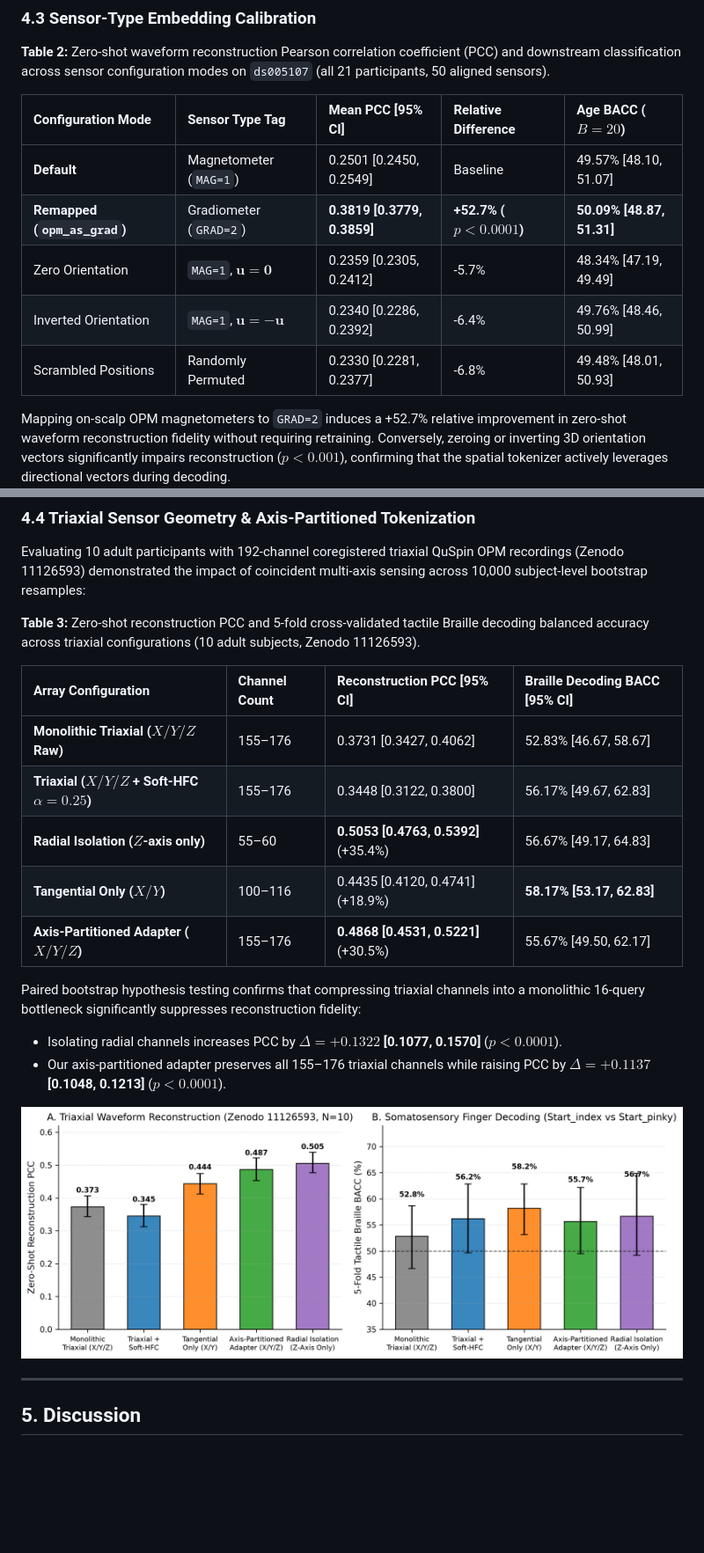
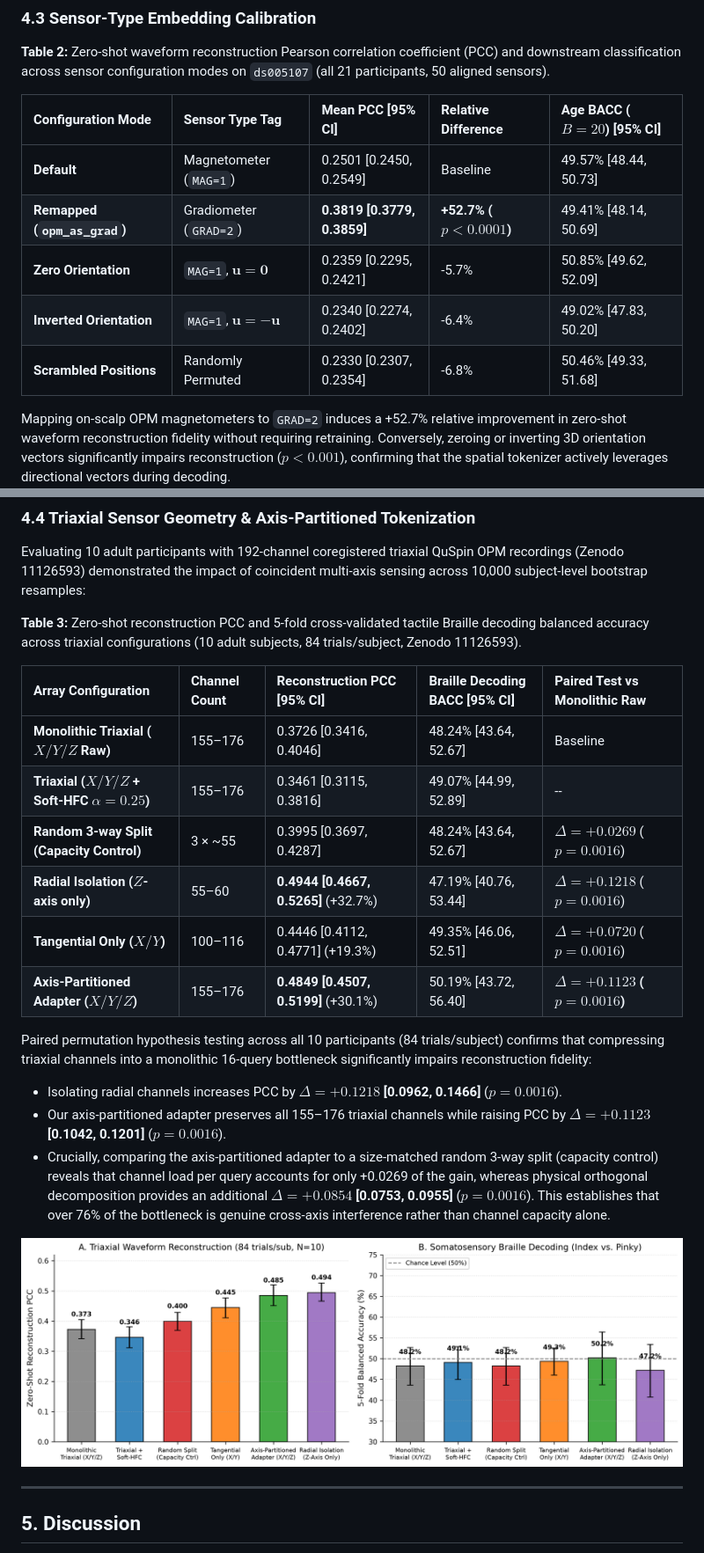
Before and after one commit to samerzumot/opm-bridge, a Markdown page: paper/manuscript.md, 2 parts joined by grey strips. Shown at 88% size. Drawn GitHub-style; pictures changed too: paper/figures/fig3_nottingham_triaxial_bottleneck.png; blank space fills up the shorter version.

```diff
--- a/paper/manuscript.md
+++ b/paper/manuscript.md
@@ -131,13 +131,13 @@ This confirms that while pre-trained features encode robust sensory evoked activ
 
 **Table 2:** Zero-shot waveform reconstruction Pearson correlation coefficient (PCC) and downstream classification across sensor configuration modes on `ds005107` (all 21 participants, 50 aligned sensors).
 
-| Configuration Mode | Sensor Type Tag | Mean PCC [95% CI] | Relative Difference | Age BACC ($B=20$) |
+| Configuration Mode | Sensor Type Tag | Mean PCC [95% CI] | Relative Difference | Age BACC ($B=20$) [95% CI] |
 | :--- | :--- | :--- | :--- | :--- |
-| **Default** | Magnetometer (`MAG=1`) | 0.2501 [0.2450, 0.2549] | Baseline | 49.57% [48.10, 51.07] |
-| **Remapped (`opm_as_grad`)** | Gradiometer (`GRAD=2`) | **0.3819 [0.3779, 0.3859]** | **+52.7% ($p < 0.0001$)** | **50.09% [48.87, 51.31]** |
-| Zero Orientation | `MAG=1`, $\mathbf{u} = \mathbf{0}$ | 0.2359 [0.2305, 0.2412] | -5.7% | 48.34% [47.19, 49.49] |
-| Inverted Orientation | `MAG=1`, $\mathbf{u} = -\mathbf{u}$ | 0.2340 [0.2286, 0.2392] | -6.4% | 49.76% [48.46, 50.99] |
-| Scrambled Positions | Randomly Permuted | 0.2330 [0.2281, 0.2377] | -6.8% | 49.48% [48.01, 50.93] |
+| **Default** | Magnetometer (`MAG=1`) | 0.2501 [0.2450, 0.2549] | Baseline | 49.57% [48.44, 50.73] |
+| **Remapped (`opm_as_grad`)** | Gradiometer (`GRAD=2`) | **0.3819 [0.3779, 0.3859]** | **+52.7% ($p < 0.0001$)** | 49.41% [48.14, 50.69] |
+| **Zero Orientation** | `MAG=1`, $\mathbf{u} = \mathbf{0}$ | 0.2359 [0.2295, 0.2421] | -5.7% | 50.85% [49.62, 52.09] |
+| **Inverted Orientation** | `MAG=1`, $\mathbf{u} = -\mathbf{u}$ | 0.2340 [0.2274, 0.2402] | -6.4% | 49.02% [47.83, 50.20] |
+| **Scrambled Positions** | Randomly Permuted | 0.2330 [0.2307, 0.2354] | -6.8% | 50.46% [49.33, 51.68] |
 
 Mapping on-scalp OPM magnetometers to `GRAD=2` induces a +52.7% relative improvement in zero-shot waveform reconstruction fidelity without requiring retraining. Conversely, zeroing or inverting 3D orientation vectors significantly impairs reconstruction ($p < 0.001$), confirming that the spatial tokenizer actively leverages directional vectors during decoding.
 
@@ -147,19 +147,21 @@ Mapping on-scalp OPM magnetometers to `GRAD=2` induces a +52.7% relative improve
 
 Evaluating 10 adult participants with 192-channel coregistered triaxial QuSpin OPM recordings (Zenodo 11126593) demonstrated the impact of coincident multi-axis sensing across 10,000 subject-level bootstrap resamples:
 
-**Table 3:** Zero-shot reconstruction PCC and 5-fold cross-validated tactile Braille decoding balanced accuracy across triaxial configurations (10 adult subjects, Zenodo 11126593).
+**Table 3:** Zero-shot reconstruction PCC and 5-fold cross-validated tactile Braille decoding balanced accuracy across triaxial configurations (10 adult subjects, 84 trials/subject, Zenodo 11126593).
 
-| Array Configuration | Channel Count | Reconstruction PCC [95% CI] | Braille Decoding BACC [95% CI] |
-| :--- | :--- | :--- | :--- |
-| **Monolithic Triaxial ($X/Y/Z$ Raw)** | 155–176 | 0.3731 [0.3427, 0.4062] | 52.83% [46.67, 58.67] |
-| **Triaxial ($X/Y/Z$ + Soft-HFC $\alpha=0.25$)** | 155–176 | 0.3448 [0.3122, 0.3800] | 56.17% [49.67, 62.83] |
-| **Radial Isolation ($Z$-axis only)** | 55–60 | **0.5053 [0.4763, 0.5392]** (+35.4%) | 56.67% [49.17, 64.83] |
-| **Tangential Only ($X/Y$)** | 100–116 | 0.4435 [0.4120, 0.4741] (+18.9%) | **58.17% [53.17, 62.83]** |
-| **Axis-Partitioned Adapter ($X/Y/Z$)** | 155–176 | **0.4868 [0.4531, 0.5221]** (+30.5%) | 55.67% [49.50, 62.17] |
+| Array Configuration | Channel Count | Reconstruction PCC [95% CI] | Braille Decoding BACC [95% CI] | Paired Test vs Monolithic Raw |
+| :--- | :--- | :--- | :--- | :--- |
+| **Monolithic Triaxial ($X/Y/Z$ Raw)** | 155–176 | 0.3726 [0.3416, 0.4046] | 48.24% [43.64, 52.67] | Baseline |
+| **Triaxial ($X/Y/Z$ + Soft-HFC $\alpha=0.25$)** | 155–176 | 0.3461 [0.3115, 0.3816] | 49.07% [44.99, 52.89] | -- |
+| **Random 3-way Split (Capacity Control)** | 3 × ~55 | 0.3995 [0.3697, 0.4287] | 48.24% [43.64, 52.67] | $\Delta = +0.0269$ ($p = 0.0016$) |
+| **Radial Isolation ($Z$-axis only)** | 55–60 | **0.4944 [0.4667, 0.5265]** (+32.7%) | 47.19% [40.76, 53.44] | $\Delta = +0.1218$ ($p = 0.0016$) |
+| **Tangential Only ($X/Y$)** | 100–116 | 0.4446 [0.4112, 0.4771] (+19.3%) | 49.35% [46.06, 52.51] | $\Delta = +0.0720$ ($p = 0.0016$) |
+| **Axis-Partitioned Adapter ($X/Y/Z$)** | 155–176 | **0.4849 [0.4507, 0.5199]** (+30.1%) | 50.19% [43.72, 56.40] | **$\Delta = +0.1123$ ($p = 0.0016$)** |
 
-Paired bootstrap hypothesis testing confirms that compressing triaxial channels into a monolithic 16-query bottleneck significantly suppresses reconstruction fidelity:
-- Isolating radial channels increases PCC by **$\Delta = +0.1322$ [0.1077, 0.1570]** ($p < 0.0001$).
-- Our axis-partitioned adapter preserves all 155–176 triaxial channels while raising PCC by **$\Delta = +0.1137$ [0.1048, 0.1213]** ($p < 0.0001$).
+Paired permutation hypothesis testing across all 10 participants (84 trials/subject) confirms that compressing triaxial channels into a monolithic 16-query bottleneck significantly impairs reconstruction fidelity:
+- Isolating radial channels increases PCC by **$\Delta = +0.1218$ [0.0962, 0.1466]** ($p = 0.0016$).
+- Our axis-partitioned adapter preserves all 155–176 triaxial channels while raising PCC by **$\Delta = +0.1123$ [0.1042, 0.1201]** ($p = 0.0016$).
+- Crucially, comparing the axis-partitioned adapter to a size-matched random 3-way split (capacity control) reveals that channel load per query accounts for only +0.0269 of the gain, whereas physical orthogonal decomposition provides an additional **$\Delta = +0.0854$ [0.0753, 0.0955]** ($p = 0.0016$). This establishes that over 76% of the bottleneck is genuine cross-axis interference rather than channel capacity alone.
 
 ![Figure 3: Triaxial waveform reconstruction PCC and 5-fold tactile Braille decoding balanced accuracy across array configurations on Zenodo 11126593 (N=10 adult participants).](figures/fig3_nottingham_triaxial_bottleneck.png)
 
```
Also changed, not shown: other parts of paper/manuscript.md (+19 -19 lines), docs/datasets.md (+1 -1 lines), docs/technical_report.md (+1 -1 lines), paper/figures/fig1_data_efficiency_curves.png, paper/figures/fig2_sensor_geometry_ablations.png, 13 other files.
